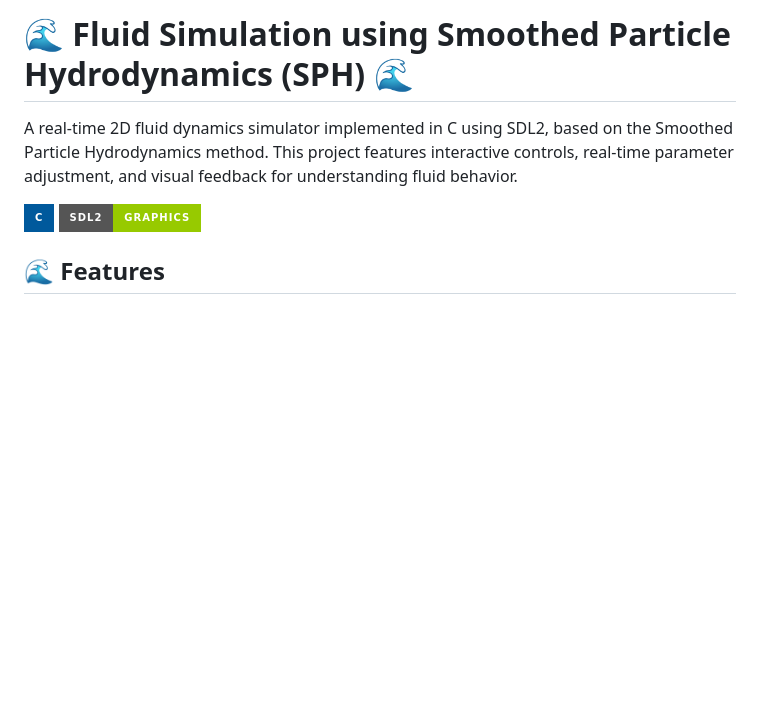
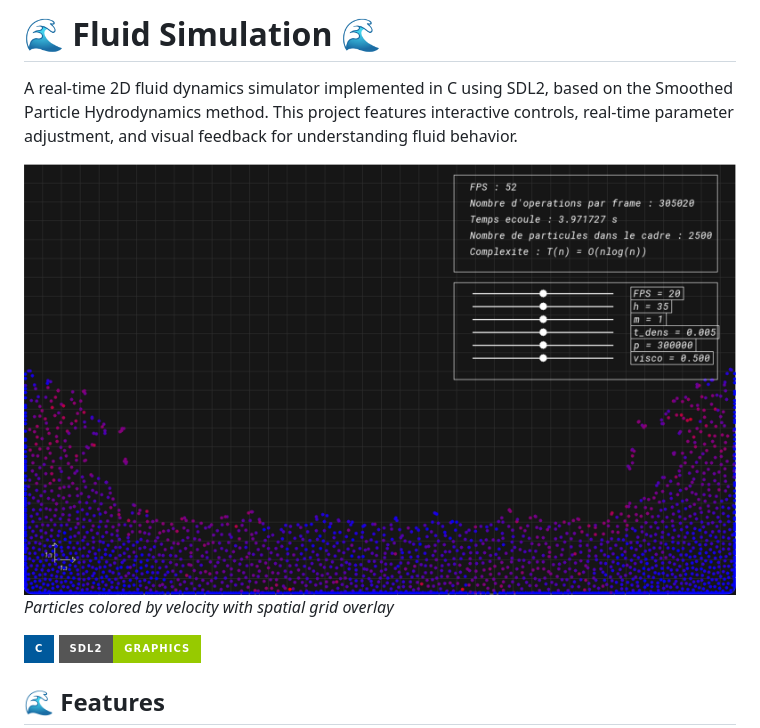
Before and after one commit to 300n/Realistic-water-simulation, a Markdown page: README.md, the part around one of its changes. GitHub-like rendering; badges without logos; blank space fills up the shorter version.

```diff
--- a/README.md
+++ b/README.md
@@ -1,6 +1,9 @@
-# 🌊 Fluid Simulation using Smoothed Particle Hydrodynamics (SPH) 🌊
+# 🌊 Fluid Simulation 🌊
 
 A real-time 2D fluid dynamics simulator implemented in C using SDL2, based on the Smoothed Particle Hydrodynamics method. This project features interactive controls, real-time parameter adjustment, and visual feedback for understanding fluid behavior.
+
+![Simulation View](assets/Simulation_view.png)
+*Particles colored by velocity with spatial grid overlay*
 
 ![Fluid Simulation Demo](https://img.shields.io/badge/C-00599C?style=for-the-badge&logo=c&logoColor=white)
 ![SDL2](https://img.shields.io/badge/SDL2-Graphics-green?style=for-the-badge)
```
Also changed, not shown: other parts of README.md (+0 -39 lines).
